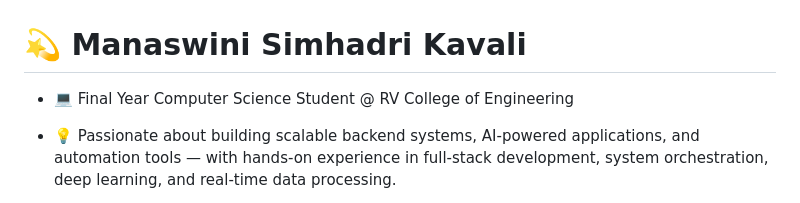
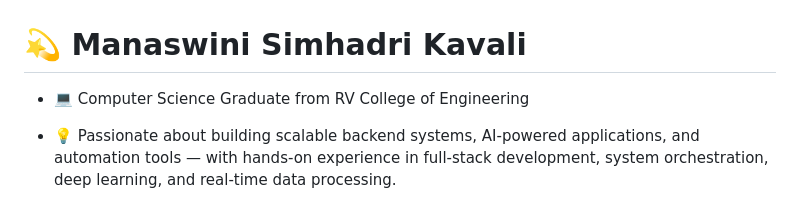
Before and after one commit to manaswini-ks/manaswini-ks, a Markdown page: README.md, the part around the change. Rendered like a GitHub page.

```diff
--- a/README.md
+++ b/README.md
@@ -2,7 +2,7 @@
 
 # 💫 Manaswini Simhadri Kavali
 
-- 💻 Final Year Computer Science Student @ RV College of Engineering
+- 💻 Computer Science Graduate from RV College of Engineering
 
 - 💡 Passionate about building scalable backend systems, AI-powered applications, and automation tools — with hands-on experience in full-stack development, system orchestration, deep learning, and real-time data processing.
 
```
